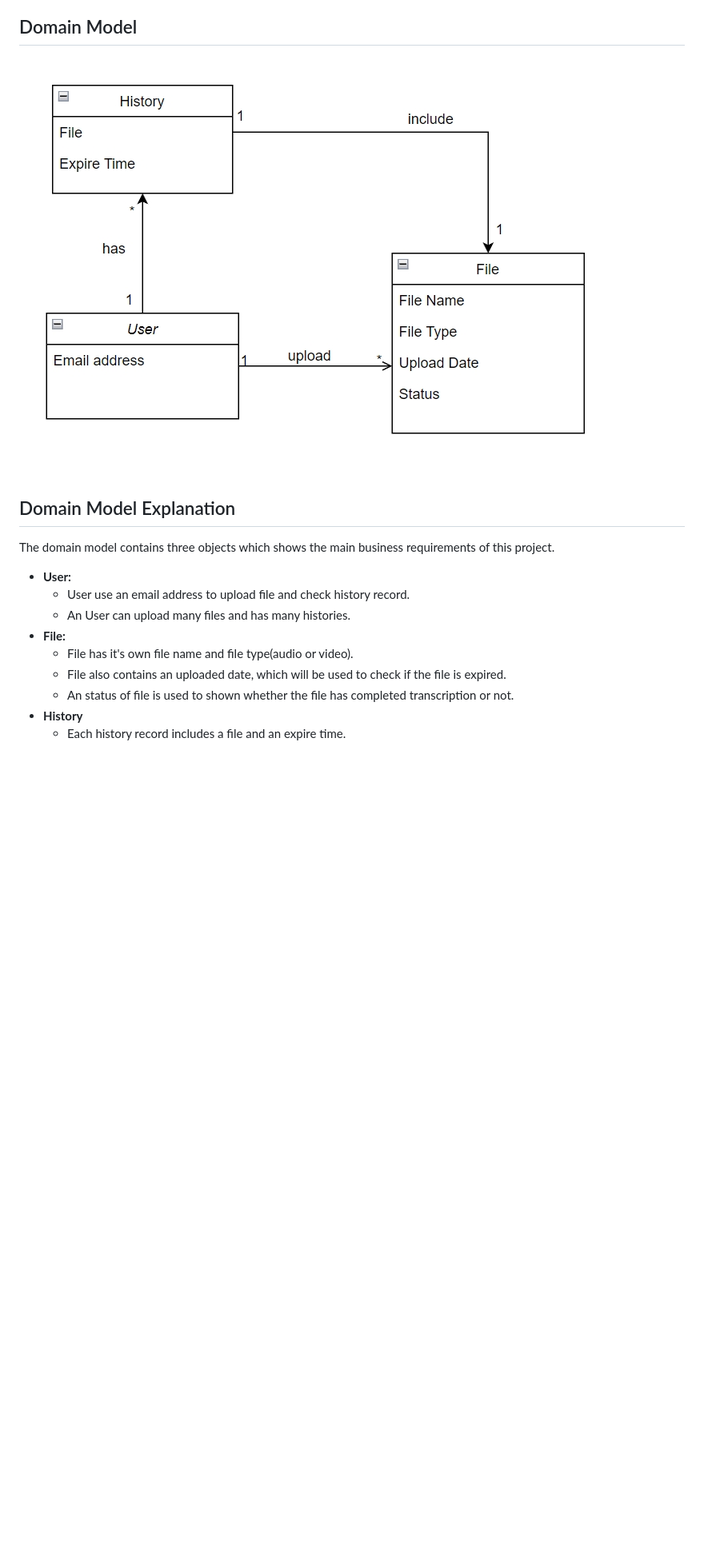
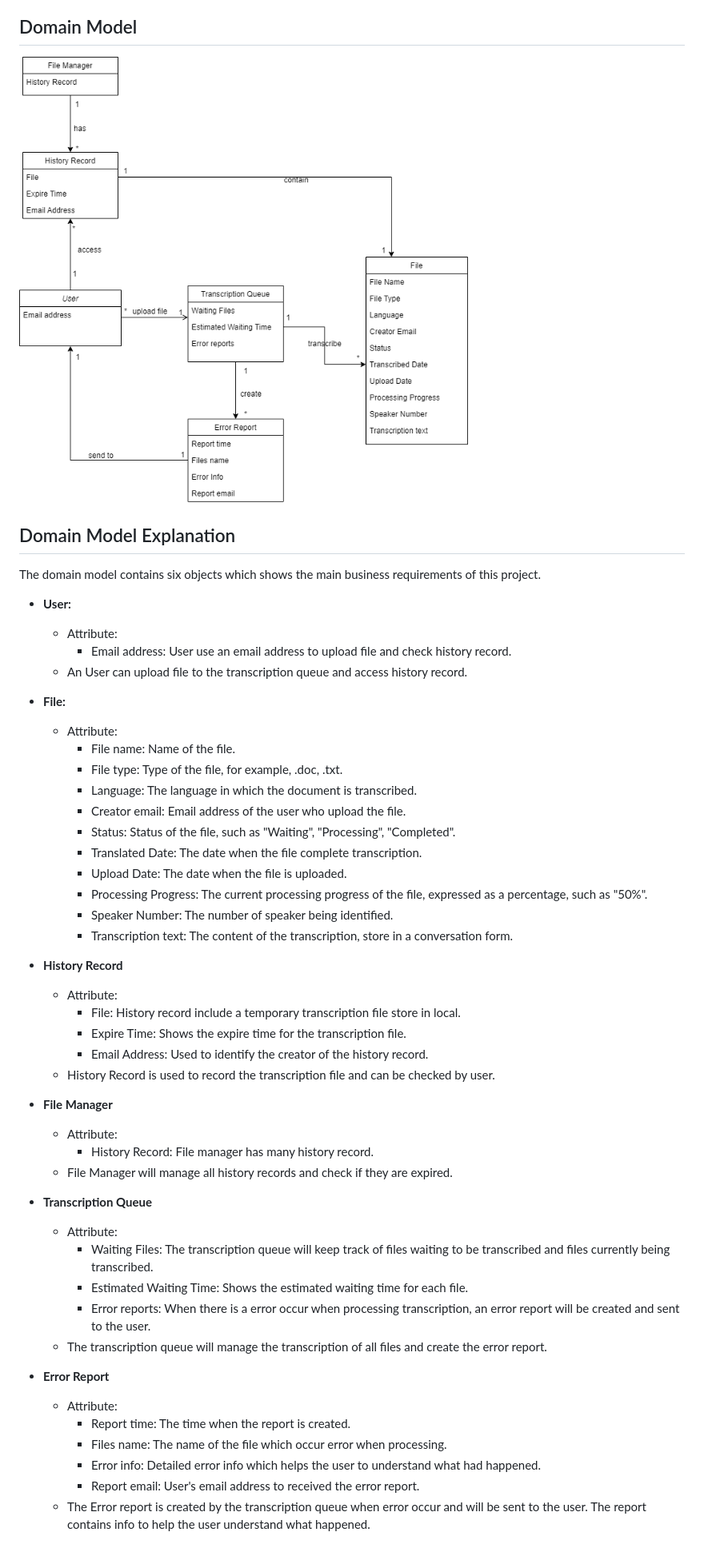
Before and after one commit to fuhui14/SWEN90017-2024-TAP, a Markdown page: docs/architecture/Domain Model.md, the part around the change. Shown: that part at 80% size. Rendered like a GitHub page; pictures changed too: docs/imgs/Architecture diagram/domain_model.png; blank space fills up the shorter version.

Commit message:
Update the domain model base on feedback
update the domain model base on the mm model and feedback.

```diff
--- a/docs/architecture/Domain Model.md
+++ b/docs/architecture/Domain Model.md
@@ -8,14 +8,46 @@ The Domain Model is used to describe the key concepts, objects and their relatio
 
 ## Domain Model Explanation
 
-The domain model contains three objects which shows the main business requirements of this project.
+The domain model contains six objects which shows the main business requirements of this project.
 
 - **User:**
-  - User use an email address to upload file and check history record.
-  - An User can upload many files and has many histories.
+  - Attribute:
+    - Email address: User use an email address to upload file and check history record.
+  - An User can upload file to the transcription queue and access history record.
 - **File:**
-  - File has it's own file name and file type(audio or video).
-  - File also contains an uploaded date, which will be used to check if the file is expired.
-  - An status of file is used to shown whether the file has completed transcription or not.
-- **History**
-  - Each history record includes a file and an expire time.
+
+  - Attribute:
+    - File name: Name of the file.
+    - File type: Type of the file, for example, .doc, .txt.
+    - Language: The language in which the document is transcribed.
+    - Creator email: Email address of the user who upload the file.
+    - Status: Status of the file, such as "Waiting", "Processing", "Completed".
+    - Translated Date: The date when the file complete transcription.
+    - Upload Date: The date when the file is uploaded.
+    - Processing Progress: The current processing progress of the file, expressed as a percentage, such as "50%".
+    - Speaker Number: The number of speaker being identified.
+    - Transcription text: The content of the transcription, store in a conversation form.
+
+- **History Record**
+  - Attribute:
+    - File: History record include a temporary transcription file store in local.
+    - Expire Time: Shows the expire time for the transcription file.
+    - Email Address: Used to identify the creator of the history record.
+  - History Record is used to record the transcription file and can be checked by user.
+- **File Manager**
+  - Attribute:
+    - History Record: File manager has many history record.
+  - File Manager will manage all history records and check if they are expired.
+- **Transcription Queue**
+  - Attribute:
+    - Waiting Files: The transcription queue will keep track of files waiting to be transcribed and files currently being transcribed.
+    - Estimated Waiting Time: Shows the estimated waiting time for each file.
+    - Error reports: When there is a error occur when processing transcription, an error report will be created and sent to the user.
+  - The transcription queue will manage the transcription of all files and create the error report.
+- **Error Report**
+  - Attribute:
+    - Report time: The time when the report is created.
+    - Files name: The name of the file which occur error when processing.
+    - Error info: Detailed error info which helps the user to understand what had happened.
+    - Report email: User's email address to received the error report.
+  - The Error report is created by the transcription queue when error occur and will be sent to the user. The report contains info to help the user understand what happened.
```
